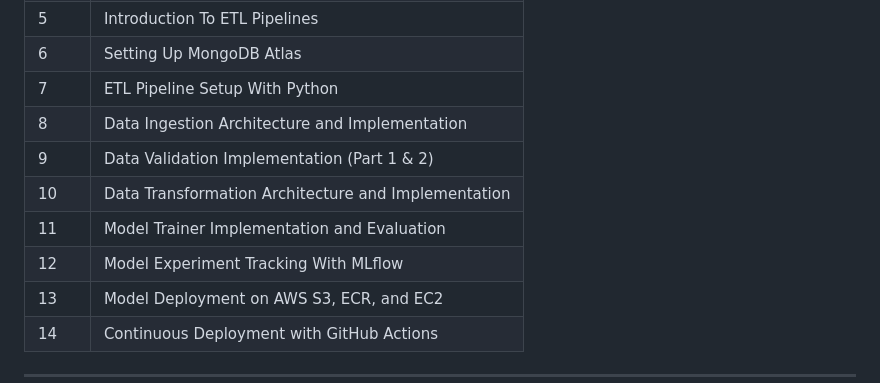
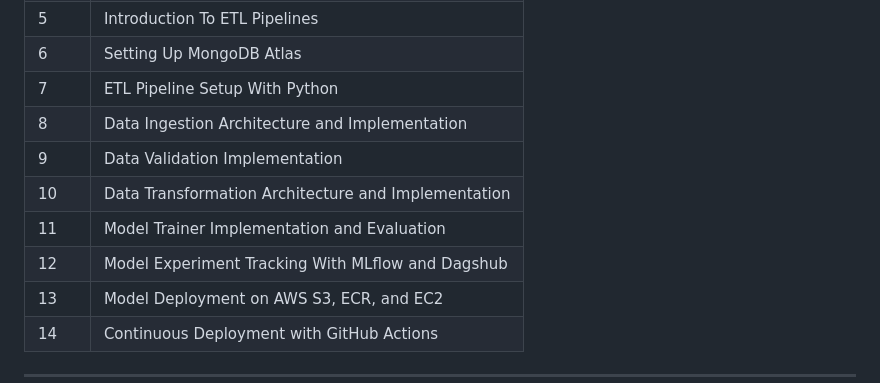
Before and after one commit to Sai-Santhosh/MLOPS_Breast_Cancer, a Markdown page: README.md, the part around the change. Drawn GitHub-style.

```diff
--- a/README.md
+++ b/README.md
@@ -125,10 +125,10 @@ A machine learning project to classify breast cancer using the Wisconsin Breast
 | 6    | Setting Up MongoDB Atlas |
 | 7    | ETL Pipeline Setup With Python |
 | 8    | Data Ingestion Architecture and Implementation |
-| 9    | Data Validation Implementation (Part 1 & 2) |
+| 9    | Data Validation Implementation |
 | 10   | Data Transformation Architecture and Implementation |
 | 11   | Model Trainer Implementation and Evaluation |
-| 12   | Model Experiment Tracking With MLflow |
+| 12   | Model Experiment Tracking With MLflow and Dagshub |
 | 13   | Model Deployment on AWS S3, ECR, and EC2 |
 | 14   | Continuous Deployment with GitHub Actions |
 
```
